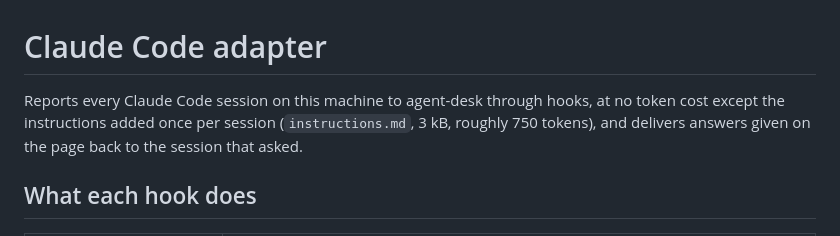
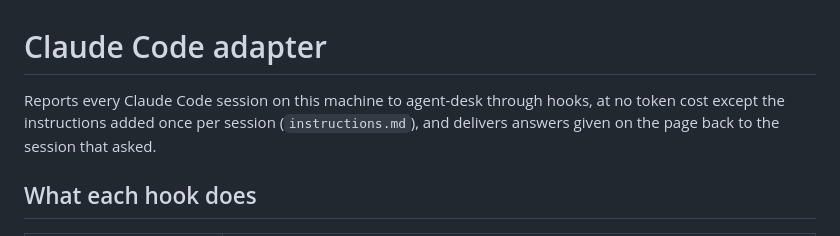
Before and after one commit to jesusizq/agent-desk, a Markdown page: adapters/claude-code/README.md, the part around the change. Rendered like a GitHub page.

```diff
--- a/adapters/claude-code/README.md
+++ b/adapters/claude-code/README.md
@@ -1,7 +1,7 @@
 # Claude Code adapter
 
 Reports every Claude Code session on this machine to agent-desk through hooks, at no token cost
-except the instructions added once per session (`instructions.md`, 3 kB, roughly 750 tokens), and delivers
+except the instructions added once per session (`instructions.md`), and delivers
 answers given on the page back to the session that asked.
 
 ## What each hook does
```
Also changed, not shown: README.md (+3 -5 lines).
